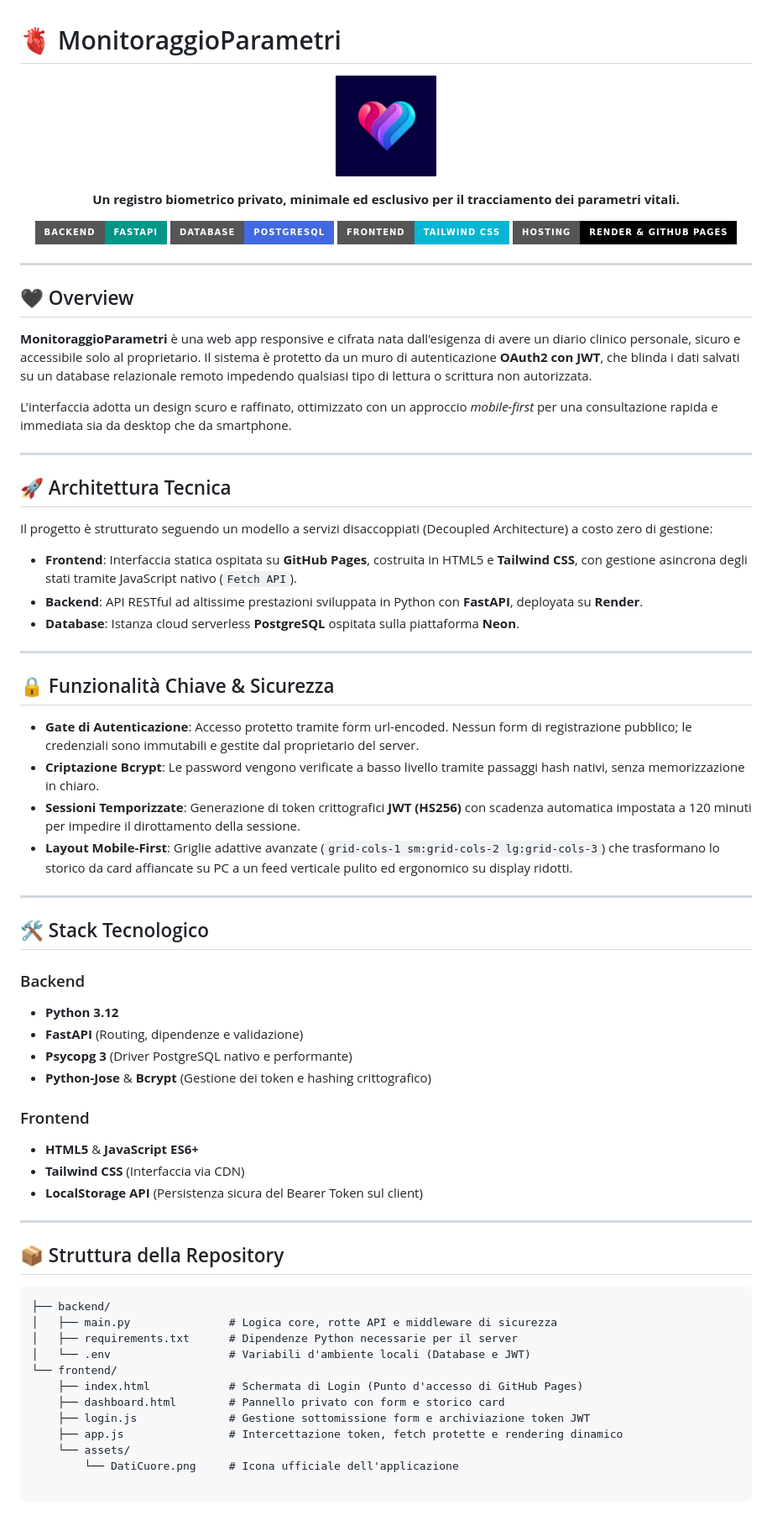
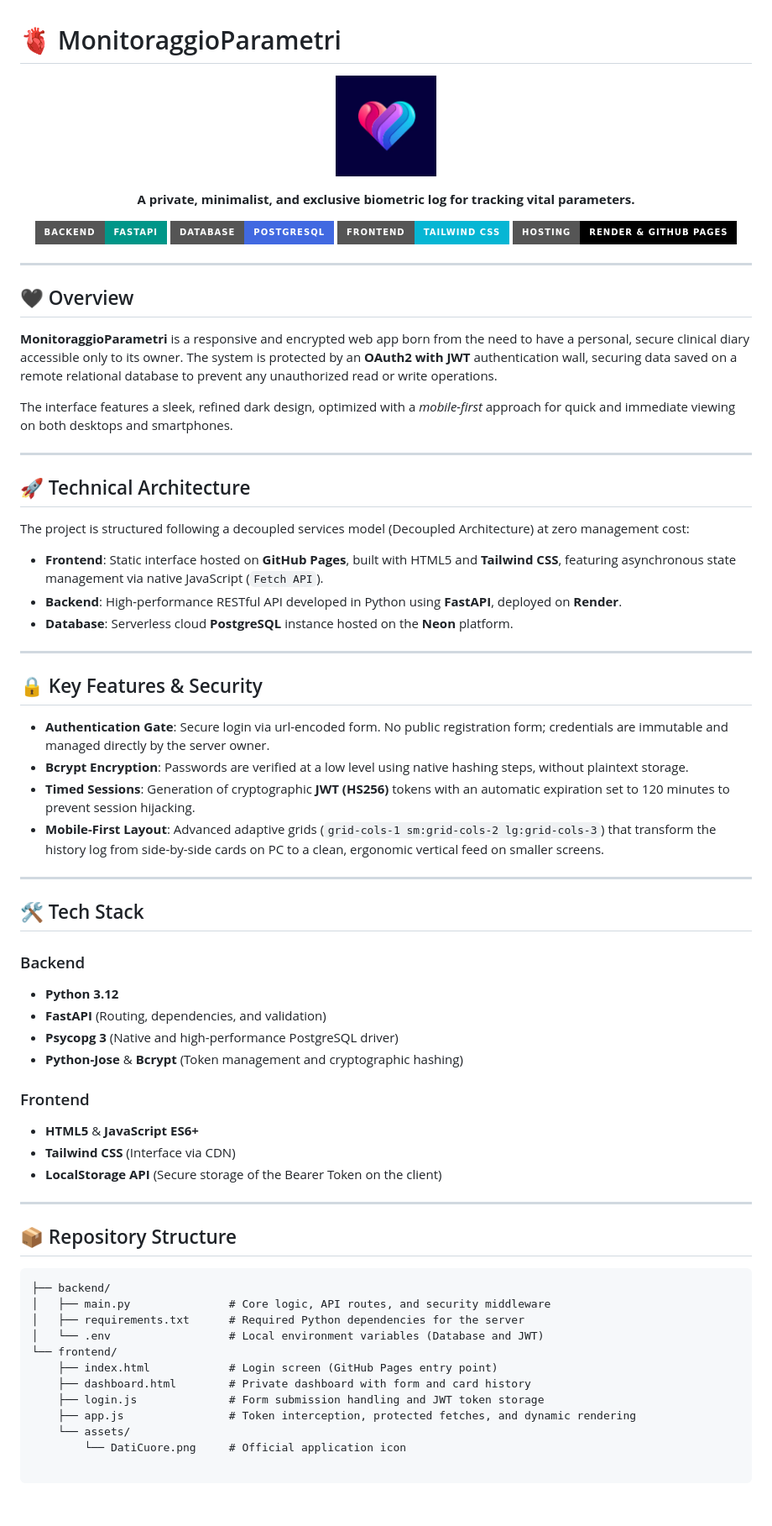
Before and after one commit to ItzMarcu/MonitoraggioParametri, a Markdown page: README.md, the part around one of its changes. Shown at 84% size. Rendered like a GitHub page; badges without logos.

Commit message:
modified READMDE.md

````diff
--- a/README.md
+++ b/README.md
@@ -5,7 +5,7 @@
 </p>
 
 <p align="center">
-  <strong>Un registro biometrico privato, minimale ed esclusivo per il tracciamento dei parametri vitali.</strong>
+  <strong>A private, minimalist, and exclusive biometric log for tracking vital parameters.</strong>
 </p>
 
 <p align="center">
@@ -19,57 +19,57 @@
 
 ## 🖤 Overview
 
-**MonitoraggioParametri** è una web app responsive e cifrata nata dall'esigenza di avere un diario clinico personale, sicuro e accessibile solo al proprietario. Il sistema è protetto da un muro di autenticazione **OAuth2 con JWT**, che blinda i dati salvati su un database relazionale remoto impedendo qualsiasi tipo di lettura o scrittura non autorizzata.
+**MonitoraggioParametri** is a responsive and encrypted web app born from the need to have a personal, secure clinical diary accessible only to its owner. The system is protected by an **OAuth2 with JWT** authentication wall, securing data saved on a remote relational database to prevent any unauthorized read or write operations.
 
-L'interfaccia adotta un design scuro e raffinato, ottimizzato con un approccio *mobile-first* per una consultazione rapida e immediata sia da desktop che da smartphone.
+The interface features a sleek, refined dark design, optimized with a *mobile-first* approach for quick and immediate viewing on both desktops and smartphones.
 
 ---
 
-## 🚀 Architettura Tecnica
+## 🚀 Technical Architecture
 
-Il progetto è strutturato seguendo un modello a servizi disaccoppiati (Decoupled Architecture) a costo zero di gestione:
+The project is structured following a decoupled services model (Decoupled Architecture) at zero management cost:
 
-* **Frontend**: Interfaccia statica ospitata su **GitHub Pages**, costruita in HTML5 e **Tailwind CSS**, con gestione asincrona degli stati tramite JavaScript nativo (`Fetch API`).
-* **Backend**: API RESTful ad altissime prestazioni sviluppata in Python con **FastAPI**, deployata su **Render**.
-* **Database**: Istanza cloud serverless **PostgreSQL** ospitata sulla piattaforma **Neon**.
+* **Frontend**: Static interface hosted on **GitHub Pages**, built with HTML5 and **Tailwind CSS**, featuring asynchronous state management via native JavaScript (`Fetch API`).
+* **Backend**: High-performance RESTful API developed in Python using **FastAPI**, deployed on **Render**.
+* **Database**: Serverless cloud **PostgreSQL** instance hosted on the **Neon** platform.
 
 ---
 
-## 🔒 Funzionalità Chiave & Sicurezza
+## 🔒 Key Features & Security
 
-* **Gate di Autenticazione**: Accesso protetto tramite form url-encoded. Nessun form di registrazione pubblico; le credenziali sono immutabili e gestite dal proprietario del server.
-* **Criptazione Bcrypt**: Le password vengono verificate a basso livello tramite passaggi hash nativi, senza memorizzazione in chiaro.
-* **Sessioni Temporizzate**: Generazione di token crittografici **JWT (HS256)** con scadenza automatica impostata a 120 minuti per impedire il dirottamento della sessione.
-* **Layout Mobile-First**: Griglie adattive avanzate (`grid-cols-1 sm:grid-cols-2 lg:grid-cols-3`) che trasformano lo storico da card affiancate su PC a un feed verticale pulito ed ergonomico su display ridotti.
+* **Authentication Gate**: Secure login via url-encoded form. No public registration form; credentials are immutable and managed directly by the server owner.
+* **Bcrypt Encryption**: Passwords are verified at a low level using native hashing steps, without plaintext storage.
+* **Timed Sessions**: Generation of cryptographic **JWT (HS256)** tokens with an automatic expiration set to 120 minutes to prevent session hijacking.
+* **Mobile-First Layout**: Advanced adaptive grids (`grid-cols-1 sm:grid-cols-2 lg:grid-cols-3`) that transform the history log from side-by-side cards on PC to a clean, ergonomic vertical feed on smaller screens.
 
 ---
 
-## 🛠️ Stack Tecnologico
+## 🛠️ Tech Stack
 
 ### Backend
 * **Python 3.12**
-* **FastAPI** (Routing, dipendenze e validazione)
-* **Psycopg 3** (Driver PostgreSQL nativo e performante)
-* **Python-Jose** & **Bcrypt** (Gestione dei token e hashing crittografico)
+* **FastAPI** (Routing, dependencies, and validation)
+* **Psycopg 3** (Native and high-performance PostgreSQL driver)
+* **Python-Jose** & **Bcrypt** (Token management and cryptographic hashing)
 
 ### Frontend
 * **HTML5** & **JavaScript ES6+**
-* **Tailwind CSS** (Interfaccia via CDN)
-* **LocalStorage API** (Persistenza sicura del Bearer Token sul client)
+* **Tailwind CSS** (Interface via CDN)
+* **LocalStorage API** (Secure storage of the Bearer Token on the client)
 
 ---
 
-## 📦 Struttura della Repository
+## 📦 Repository Structure
 
 ```text
 ├── backend/
-│   ├── main.py               # Logica core, rotte API e middleware di sicurezza
-│   ├── requirements.txt      # Dipendenze Python necessarie per il server
-│   └── .env                  # Variabili d'ambiente locali (Database e JWT)
+│   ├── main.py               # Core logic, API routes, and security middleware
+│   ├── requirements.txt      # Required Python dependencies for the server
+│   └── .env                  # Local environment variables (Database and JWT)
 └── frontend/
-    ├── index.html            # Schermata di Login (Punto d'accesso di GitHub Pages)
-    ├── dashboard.html        # Pannello privato con form e storico card
-    ├── login.js              # Gestione sottomissione form e archiviazione token JWT
-    ├── app.js                # Intercettazione token, fetch protette e rendering dinamico
+    ├── index.html            # Login screen (GitHub Pages entry point)
+    ├── dashboard.html        # Private dashboard with form and card history
+    ├── login.js              # Form submission handling and JWT token storage
+    ├── app.js                # Token interception, protected fetches, and dynamic rendering
     └── assets/
-        └── DatiCuore.png     # Icona ufficiale dell'applicazione
+        └── DatiCuore.png     # Official application icon
````
Also changed, not shown: other parts of README.md (+1 -1 lines).
